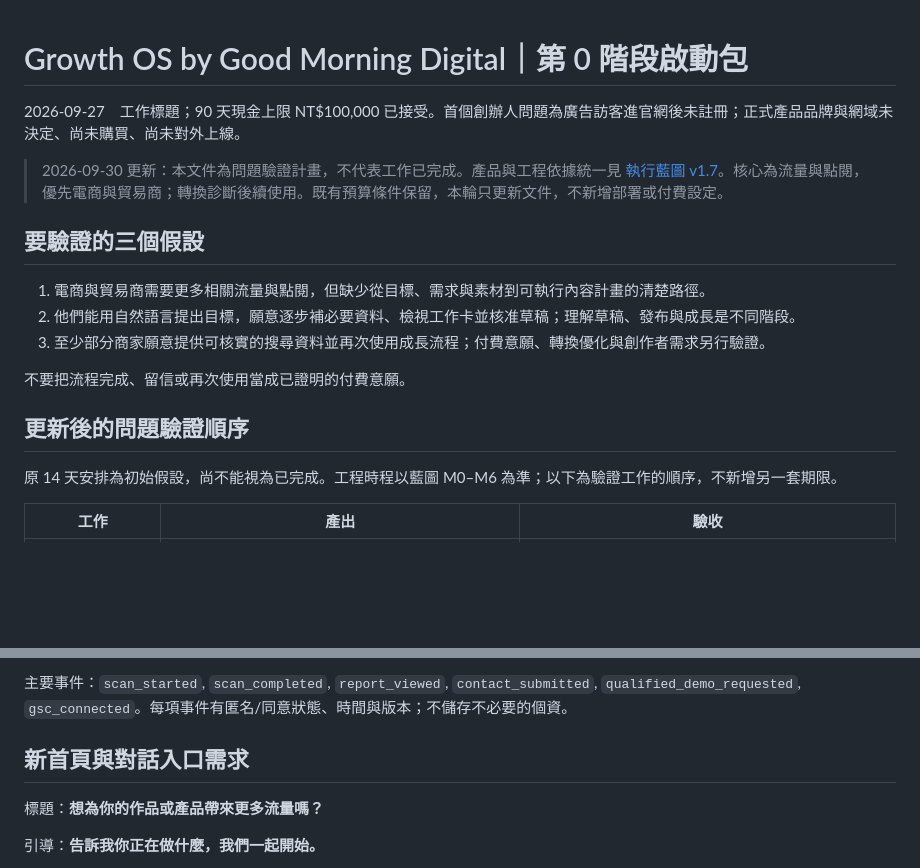
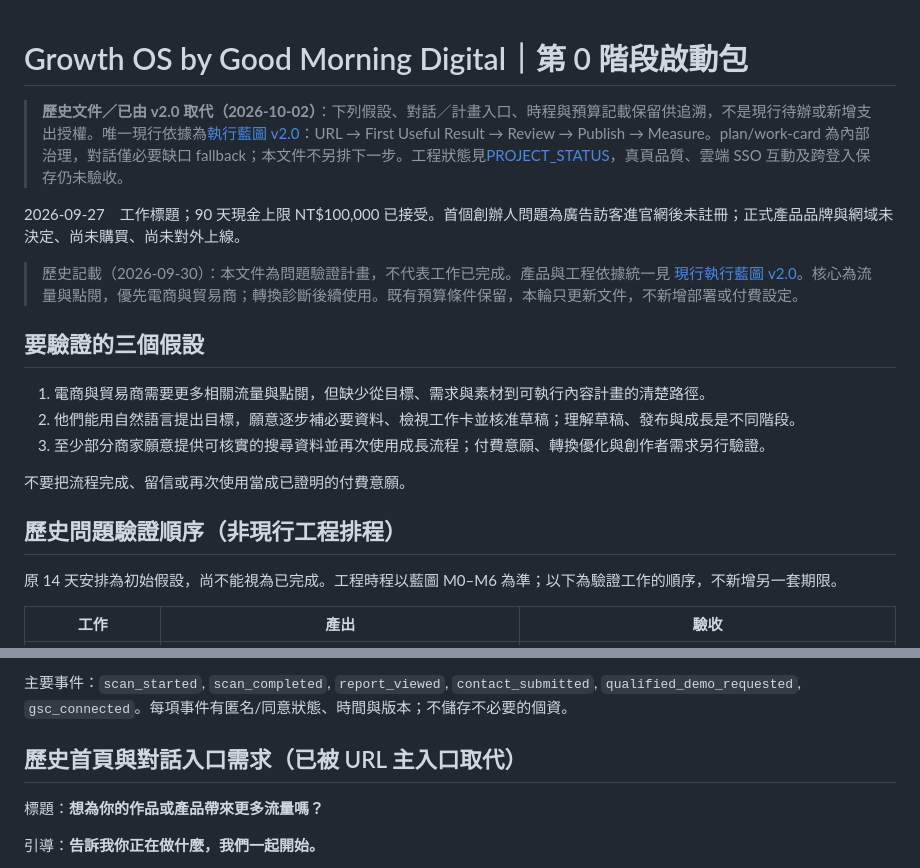
Before and after one commit to RC918/Growth-OS, a Markdown page: docs/Growth_OS_第0階段啟動包.md, 2 parts joined by grey strips. GitHub-like rendering; blank space fills up the shorter version.

```diff
--- a/docs/Growth_OS_第0階段啟動包.md
+++ b/docs/Growth_OS_第0階段啟動包.md
@@ -1,8 +1,10 @@
 # Growth OS by Good Morning Digital｜第 0 階段啟動包
+
+> **歷史文件／已由 v2.0 取代（2026-10-02）**：下列假設、對話／計畫入口、時程與預算記載保留供追溯，不是現行待辦或新增支出授權。唯一現行依據為[執行藍圖 v2.0](AI_Company_Growth_OS_執行藍圖_v1.md)：URL → First Useful Result → Review → Publish → Measure。plan/work-card 為內部治理，對話僅必要缺口 fallback；本文件不另排下一步。工程狀態見[PROJECT_STATUS](../PROJECT_STATUS.md)，真頁品質、雲端 SSO 互動及跨登入保存仍未驗收。
 
 2026-09-27　工作標題；90 天現金上限 NT$100,000 已接受。首個創辦人問題為廣告訪客進官網後未註冊；正式產品品牌與網域未決定、尚未購買、尚未對外上線。
 
-> 2026-09-30 更新：本文件為問題驗證計畫，不代表工作已完成。產品與工程依據統一見 [執行藍圖 v1.7](AI_Company_Growth_OS_執行藍圖_v1.md)。核心為流量與點閱，優先電商與貿易商；轉換診斷後續使用。既有預算條件保留，本輪只更新文件，不新增部署或付費設定。
+> 歷史記載（2026-09-30）：本文件為問題驗證計畫，不代表工作已完成。產品與工程依據統一見 [現行執行藍圖 v2.0](AI_Company_Growth_OS_執行藍圖_v1.md)。核心為流量與點閱，優先電商與貿易商；轉換診斷後續使用。既有預算條件保留，本輪只更新文件，不新增部署或付費設定。
 
 ## 要驗證的三個假設
 
@@ -12,7 +14,7 @@
 
 不要把流程完成、留信或再次使用當成已證明的付費意願。
 
-## 更新後的問題驗證順序
+## 歷史問題驗證順序（非現行工程排程）
 
 原 14 天安排為初始假設，尚不能視為已完成。工程時程以藍圖 M0–M6 為準；以下為驗證工作的順序，不新增另一套期限。
 
@@ -56,7 +58,7 @@
 
 主要事件：`scan_started`, `scan_completed`, `report_viewed`, `contact_submitted`, `qualified_demo_requested`, `gsc_connected`。每項事件有匿名/同意狀態、時間與版本；不儲存不必要的個資。
 
-## 新首頁與對話入口需求
+## 歷史首頁與對話入口需求（已被 URL 主入口取代）
 
 標題：**想為你的作品或產品帶來更多流量嗎？**
 
```
Also changed, not shown: apps/web/README.md (+8 -4 lines), docs/Growth_OS_定位修正_2026-09-28.md (+7 -5 lines).
